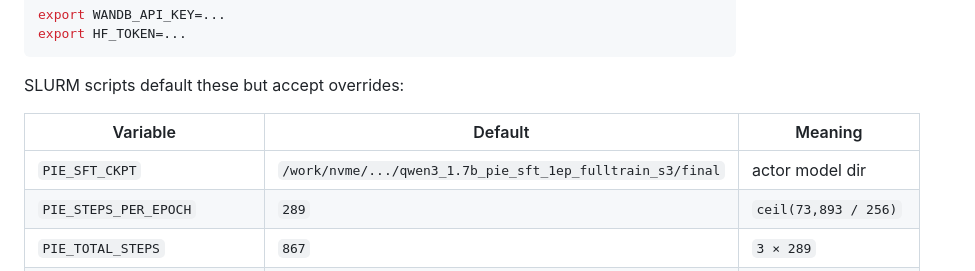
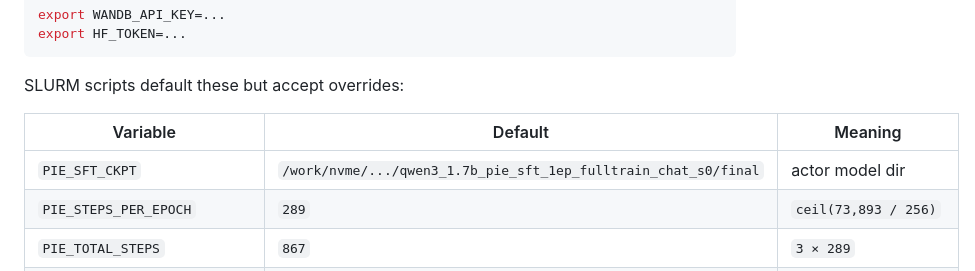
Before and after one commit to stablegradients/cont-maxrl, a Markdown page: experiment11_code_optim/README.md, the part around the change. GitHub-like rendering.

Commit message:
docs(readme): point to the chat-format SFT ckpt; old _s3 deleted
The qwen3_1.7b_pie_sft_1ep_fulltrain_s3 ckpt was the raw-prompt SFT
that caused the chat-template mismatch (commit 207281a). It has been
deleted from both /work/nvme/bgmo and /work/nvme/bgtu (15.2 GB freed).
README now references the chat-format successor.

Co-Authored-By: Claude Opus 4.7 (1M context) <noreply@anthropic.com>

```diff
--- a/experiment11_code_optim/README.md
+++ b/experiment11_code_optim/README.md
@@ -270,7 +270,7 @@ SLURM scripts default these but accept overrides:
 
 | Variable | Default | Meaning |
 |---|---|---|
-| `PIE_SFT_CKPT` | `/work/nvme/.../qwen3_1.7b_pie_sft_1ep_fulltrain_s3/final` | actor model dir |
+| `PIE_SFT_CKPT` | `/work/nvme/.../qwen3_1.7b_pie_sft_1ep_fulltrain_chat_s0/final` | actor model dir |
 | `PIE_STEPS_PER_EPOCH` | `289` | `ceil(73,893 / 256)` |
 | `PIE_TOTAL_STEPS` | `867` | `3 × 289` |
 | `PIE_EVAL_STEPS` | `[289,578,867]` | in-situ eval at each epoch boundary |
```
